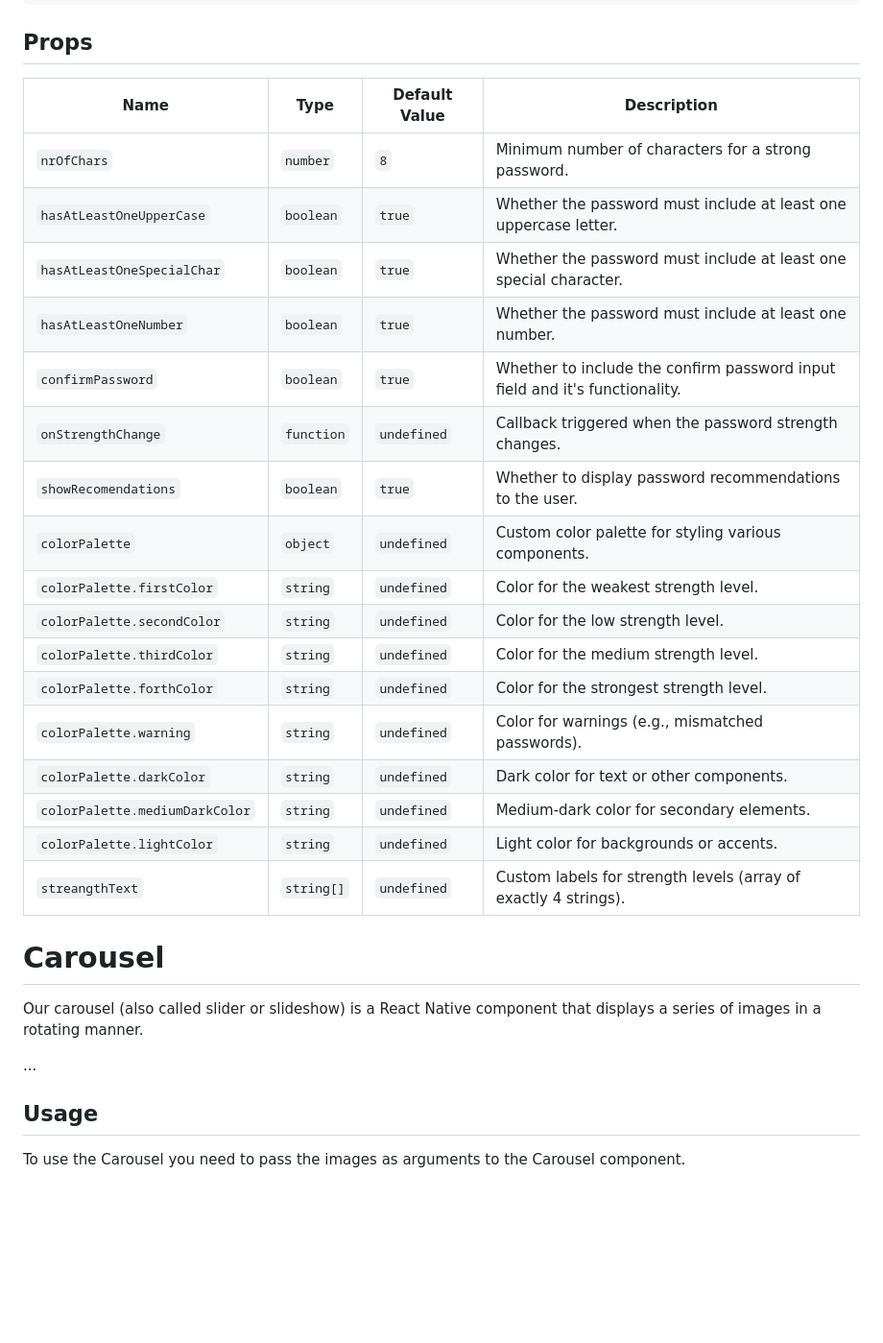
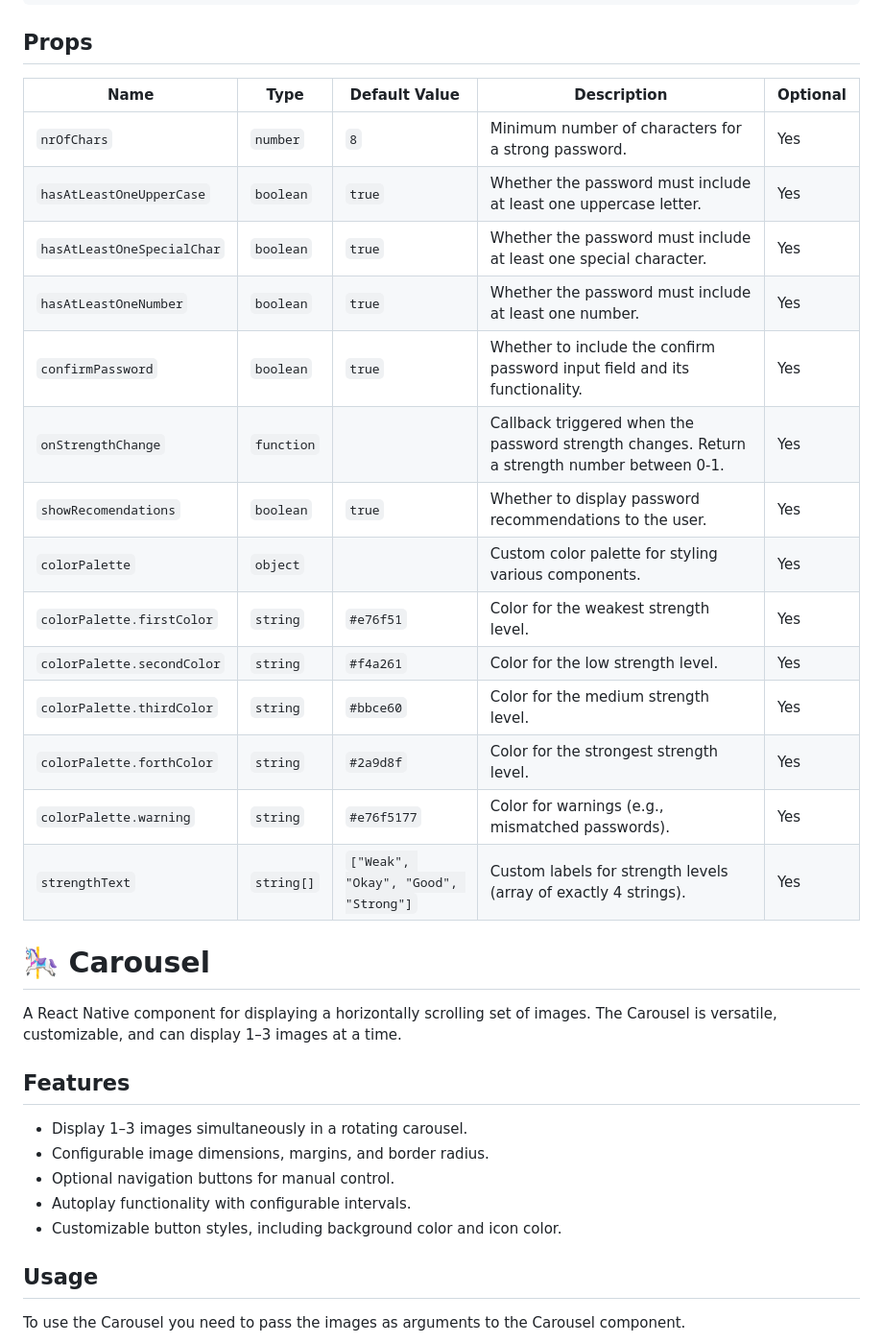
Before and after one commit to rasmussvala/TDDC73-Interaction-Programming, a Markdown page: project/README.md, the part around the change printed below. Shown: that part at 96% size. GitHub-like rendering; blank space fills up the shorter version.

Commit message:
updated documentation in readme

```diff
--- a/project/README.md
+++ b/project/README.md
@@ -65,30 +50,33 @@ export const colors = {
 ## Props
 
-| Name                           | Type       | Default Value | Description                                                                 |
-| ------------------------------ | ---------- | ------------- | --------------------------------------------------------------------------- |
-| `nrOfChars`                    | `number`   | `8`           | Minimum number of characters for a strong password.                         |
-| `hasAtLeastOneUpperCase`       | `boolean`  | `true`        | Whether the password must include at least one uppercase letter.            |
-| `hasAtLeastOneSpecialChar`     | `boolean`  | `true`        | Whether the password must include at least one special character.           |
-| `hasAtLeastOneNumber`          | `boolean`  | `true`        | Whether the password must include at least one number.                      |
-| `confirmPassword`              | `boolean`  | `true`        | Whether to include the confirm password input field and it's functionality. |
-| `onStrengthChange`             | `function` | `undefined`   | Callback triggered when the password strength changes.                      |
-| `showRecomendations`           | `boolean`  | `true`        | Whether to display password recommendations to the user.                    |
-| `colorPalette`                 | `object`   | `undefined`   | Custom color palette for styling various components.                        |
-| `colorPalette.firstColor`      | `string`   | `undefined`   | Color for the weakest strength level.                                       |
-| `colorPalette.secondColor`     | `string`   | `undefined`   | Color for the low strength level.                                           |
-| `colorPalette.thirdColor`      | `string`   | `undefined`   | Color for the medium strength level.                                        |
-| `colorPalette.forthColor`      | `string`   | `undefined`   | Color for the strongest strength level.                                     |
-| `colorPalette.warning`         | `string`   | `undefined`   | Color for warnings (e.g., mismatched passwords).                            |
-| `colorPalette.darkColor`       | `string`   | `undefined`   | Dark color for text or other components.                                    |
-| `colorPalette.mediumDarkColor` | `string`   | `undefined`   | Medium-dark color for secondary elements.                                   |
-| `colorPalette.lightColor`      | `string`   | `undefined`   | Light color for backgrounds or accents.                                     |
-| `streangthText`                | `string[]` | `undefined`   | Custom labels for strength levels (array of exactly 4 strings).             |
+| Name                       | Type       | Default Value                        | Description                                                                                  | Optional |
+| -------------------------- | ---------- | ------------------------------------ | -------------------------------------------------------------------------------------------- | -------- |
+| `nrOfChars`                | `number`   | `8`                                  | Minimum number of characters for a strong password.                                          | Yes      |
+| `hasAtLeastOneUpperCase`   | `boolean`  | `true`                               | Whether the password must include at least one uppercase letter.                             | Yes      |
+| `hasAtLeastOneSpecialChar` | `boolean`  | `true`                               | Whether the password must include at least one special character.                            | Yes      |
+| `hasAtLeastOneNumber`      | `boolean`  | `true`                               | Whether the password must include at least one number.                                       | Yes      |
+| `confirmPassword`          | `boolean`  | `true`                               | Whether to include the confirm password input field and its functionality.                   | Yes      |
+| `onStrengthChange`         | `function` |                                      | Callback triggered when the password strength changes. Return a strength number between 0-1. | Yes      |
+| `showRecomendations`       | `boolean`  | `true`                               | Whether to display password recommendations to the user.                                     | Yes      |
+| `colorPalette`             | `object`   |                                      | Custom color palette for styling various components.                                         | Yes      |
+| `colorPalette.firstColor`  | `string`   | `#e76f51`                            | Color for the weakest strength level.                                                        | Yes      |
+| `colorPalette.secondColor` | `string`   | `#f4a261`                            | Color for the low strength level.                                                            | Yes      |
+| `colorPalette.thirdColor`  | `string`   | `#bbce60`                            | Color for the medium strength level.                                                         | Yes      |
+| `colorPalette.forthColor`  | `string`   | `#2a9d8f`                            | Color for the strongest strength level.                                                      | Yes      |
+| `colorPalette.warning`     | `string`   | `#e76f5177`                          | Color for warnings (e.g., mismatched passwords).                                             | Yes      |
+| `strengthText`             | `string[]` | `["Weak", "Okay", "Good", "Strong"]` | Custom labels for strength levels (array of exactly 4 strings).                              | Yes      |
 
-# Carousel
+# 🎠 Carousel
 
-Our carousel (also called slider or slideshow) is a React Native component that displays a series of images in a rotating manner.
+A React Native component for displaying a horizontally scrolling set of images. The Carousel is versatile, customizable, and can display 1–3 images at a time.
 
-...
+## Features
+
+- Display 1–3 images simultaneously in a rotating carousel.
+- Configurable image dimensions, margins, and border radius.
+- Optional navigation buttons for manual control.
+- Autoplay functionality with configurable intervals.
+- Customizable button styles, including background color and icon color.
 
 ## Usage
 
```
Also changed, not shown: other parts of project/README.md (+26 -26 lines).
